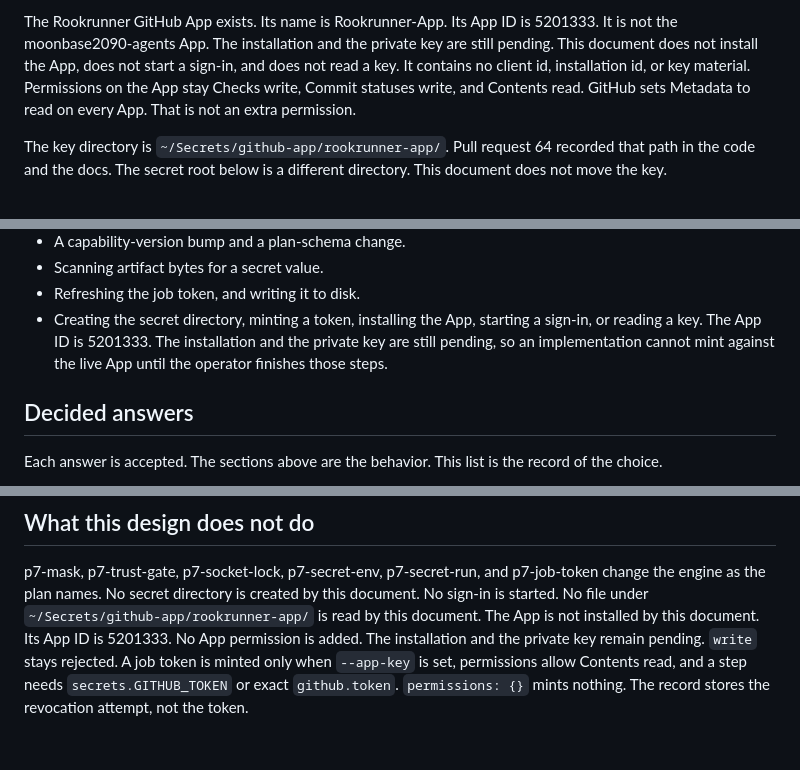
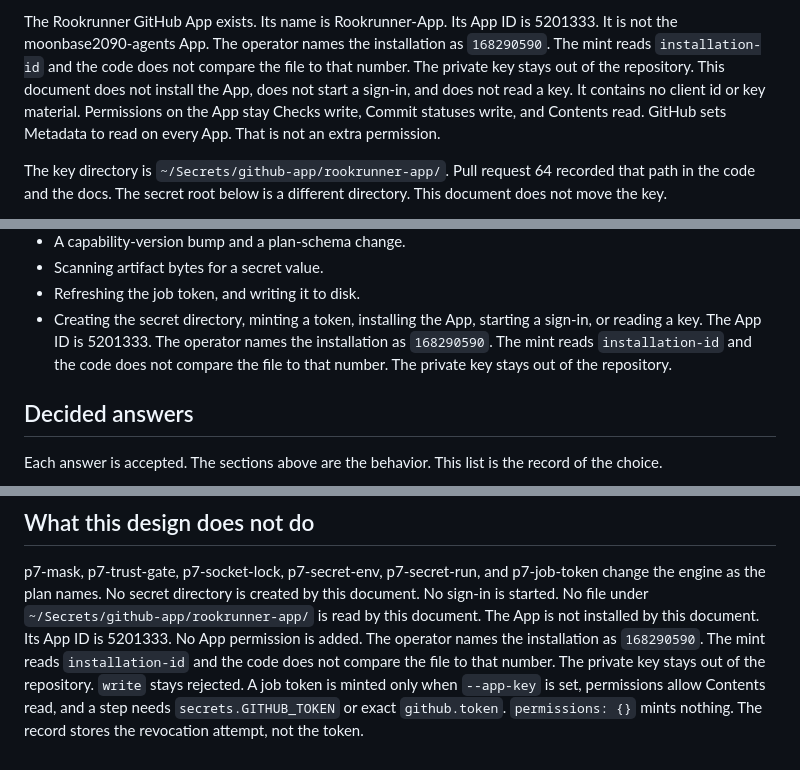
Before and after one commit to moonbase2090/rookrunner, a Markdown page: docs/design/secrets.md, 3 parts joined by grey strips. Rendered like a GitHub page.

```diff
--- a/docs/design/secrets.md
+++ b/docs/design/secrets.md
@@ -43,10 +43,12 @@ plan below has landed.
 
 The Rookrunner GitHub App exists. Its name is Rookrunner-App. Its
 App ID is 5201333. It is not the moonbase2090-agents App. The
-installation and the private key are still pending. This document
+operator names the installation as `168290590`. The mint reads
+`installation-id` and the code does not compare the file to that
+number. The private key stays out of the repository. This document
 does not install the App, does not start a sign-in, and does not
-read a key. It contains no client id, installation id, or key
-material. Permissions on the App stay Checks write, Commit statuses
+read a key. It contains no client id or key material. Permissions
+on the App stay Checks write, Commit statuses
 write, and Contents read. GitHub sets Metadata to read on every App.
 That is not an extra permission.
 
@@ -632,9 +634,10 @@ These stay out of this design.
 - Refreshing the job token, and writing it to disk.
 - Creating the secret directory, minting a token, installing the
   App, starting a sign-in, or reading a key. The App ID is
-  5201333. The installation and the private key are still pending,
-  so an implementation cannot mint against the live App until the
-  operator finishes those steps.
+  5201333. The operator names the installation as `168290590`.
+  The mint reads `installation-id` and the code does not compare
+  the file to that number. The private key stays out of the
+  repository.
 
 ## Decided answers
 
@@ -844,8 +847,10 @@ No secret directory is created by this document. No sign-in is
 started. No file under
 `~/Secrets/github-app/rookrunner-app/` is read by this document.
 The App is not installed by this document. Its App ID is 5201333.
-No App permission is added. The installation and the private key
-remain pending. `write` stays rejected. A job token is minted only
+No App permission is added. The operator names the installation as
+`168290590`. The mint reads `installation-id` and the code does not
+compare the file to that number. The private key stays out of the
+repository. `write` stays rejected. A job token is minted only
 when `--app-key` is set, permissions allow Contents read, and a
 step needs `secrets.GITHUB_TOKEN` or exact `github.token`.
 `permissions: {}` mints nothing. The record stores the revocation
```
Also changed, not shown: docs/design/check-runs.md (+14 -7 lines).
